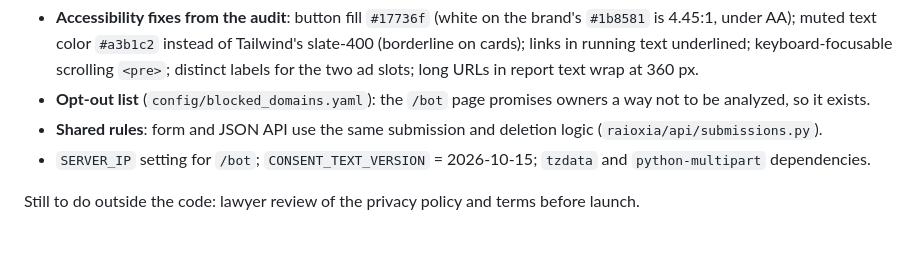
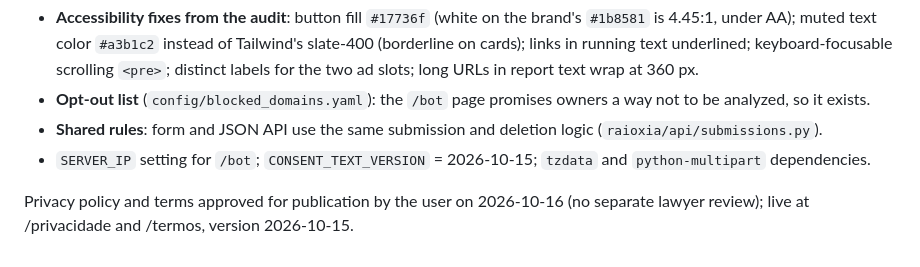
Before and after one commit to elieb068/Agentic-Workflows, a Markdown page: ia-web-f1/.planning/M3-PLAN.md, the part around the change. Rendered like a GitHub page.

Commit message:
docs(m3): privacy policy and terms approved for publication
Co-Authored-By: Claude Opus 5.5 <noreply@anthropic.com>

```diff
--- a/ia-web-f1/.planning/M3-PLAN.md
+++ b/ia-web-f1/.planning/M3-PLAN.md
@@ -74,4 +74,4 @@ Deviations and additions:
 - **Shared rules**: form and JSON API use the same submission and deletion logic (`raioxia/api/submissions.py`).
 - `SERVER_IP` setting for `/bot`; `CONSENT_TEXT_VERSION` = 2026-10-15; `tzdata` and `python-multipart` dependencies.
 
-Still to do outside the code: lawyer review of the privacy policy and terms before launch.
+Privacy policy and terms approved for publication by the user on 2026-10-16 (no separate lawyer review); live at /privacidade and /termos, version 2026-10-15.
```
